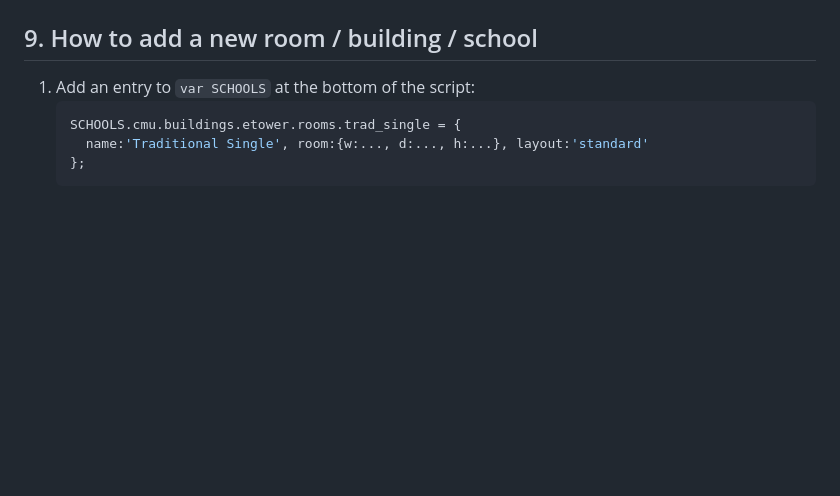
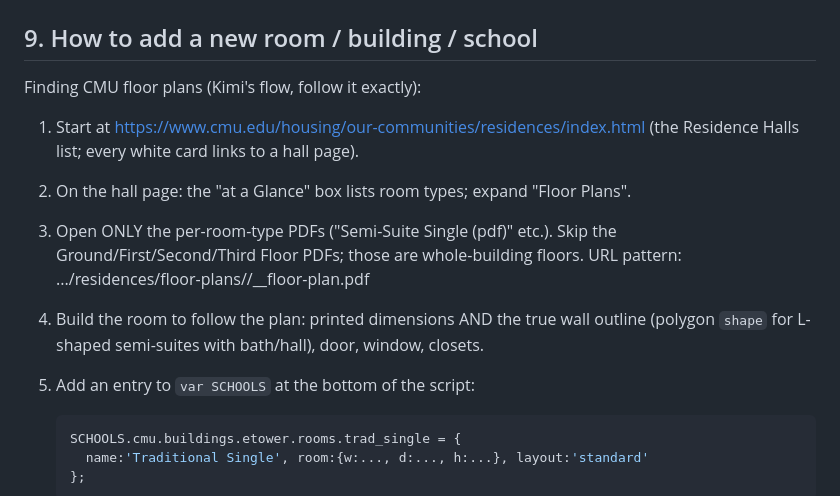
Before and after one commit to kimiyashar/dormview, a Markdown page: CLAUDE.md, the part around the change. Rendered like a GitHub page; blank space fills up the shorter version.

Commit message:
CLAUDE.md: Kimi's flow for finding CMU floor plans
Co-Authored-By: Claude Fable 5 <noreply@anthropic.com>

````diff
--- a/CLAUDE.md
+++ b/CLAUDE.md
@@ -181,6 +181,16 @@ Every placed object is a `THREE.Group`/`Mesh` pushed to `items[]` with `userData
 
 ## 9. How to add a new room / building / school
 
+Finding CMU floor plans (Kimi's flow, follow it exactly):
+1. Start at https://www.cmu.edu/housing/our-communities/residences/index.html (the
+   Residence Halls list; every white card links to a hall page).
+2. On the hall page: the "at a Glance" box lists room types; expand "Floor Plans".
+3. Open ONLY the per-room-type PDFs ("Semi-Suite Single (pdf)" etc.). Skip the
+   Ground/First/Second/Third Floor PDFs; those are whole-building floors.
+   URL pattern: .../residences/floor-plans/<bldg-dir>/<bldg>_<room-type>_floor-plan.pdf
+4. Build the room to follow the plan: printed dimensions AND the true wall outline
+   (polygon `shape` for L-shaped semi-suites with bath/hall), door, window, closets.
+
 1. Add an entry to `var SCHOOLS` at the bottom of the script:
    ```js
    SCHOOLS.cmu.buildings.etower.rooms.trad_single = {
````
